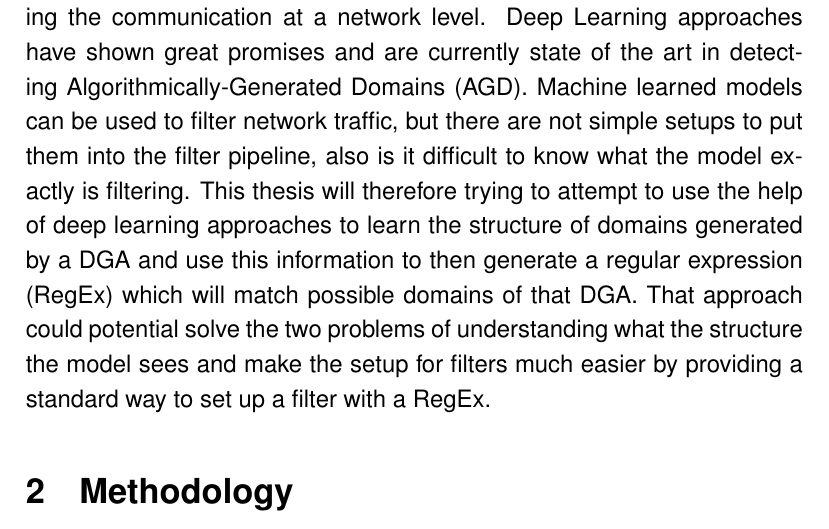
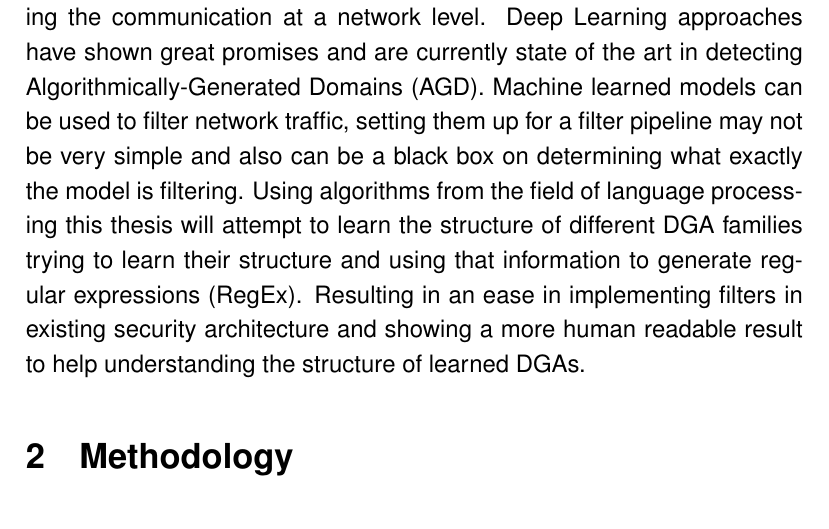
Before and after one commit to tailoric/model2regex, a LaTeX document (expose/expose.tex): part of page 2 of 7, cut so that both start at the same text. Compiled offline with pdfLaTeX.

Commit message:
Improve introduction

```diff
--- a/expose/expose.tex
+++ b/expose/expose.tex
@@ -70,14 +70,14 @@ trends, hashes or word lists. Therefore static blocklists may not be able to
 keep up with blocking the communication at a network level. Deep Learning
 approaches have shown great promises and are currently state of the art in
 detecting Algorithmically-Generated Domains (AGD).
-Machine learned models can be used to filter network traffic, but there are not simple setups to put
-them into the filter pipeline, also is it difficult to know what the model exactly is filtering.
-This thesis will therefore trying to attempt to use the help of deep learning approaches  to learn the structure
-of domains generated by a DGA and use this information to then generate a regular expression (RegEx)
-which will match possible domains of that DGA. That approach could potential solve the two problems
-of understanding what the structure the model sees and make the setup for filters much easier by
-providing a standard way to set up a filter with a RegEx.
-
+Machine learned models can be used to filter network traffic, setting them up for a filter pipeline
+may not be very simple and also can be a black box on determining what exactly the model is
+filtering.
+Using algorithms from the field of language processing this thesis will attempt to learn the
+structure of different DGA families trying to learn their structure and using that information to
+generate regular expressions (RegEx). Resulting in an ease in implementing filters in existing
+security architecture and showing a more human readable result to help understanding the structure
+of learned DGAs.
 
 \section{Methodology}
 %What methodology will be applied in this work? That is, what is the general strategy to solve the
```
